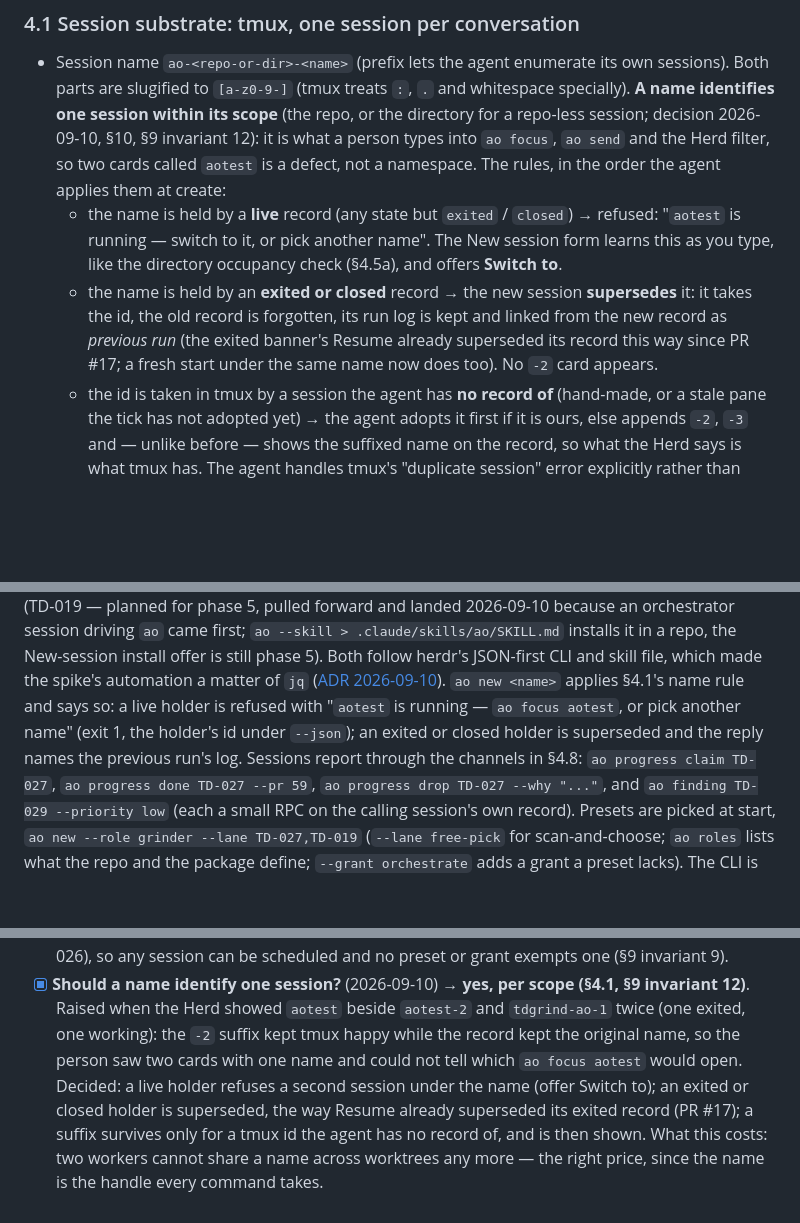
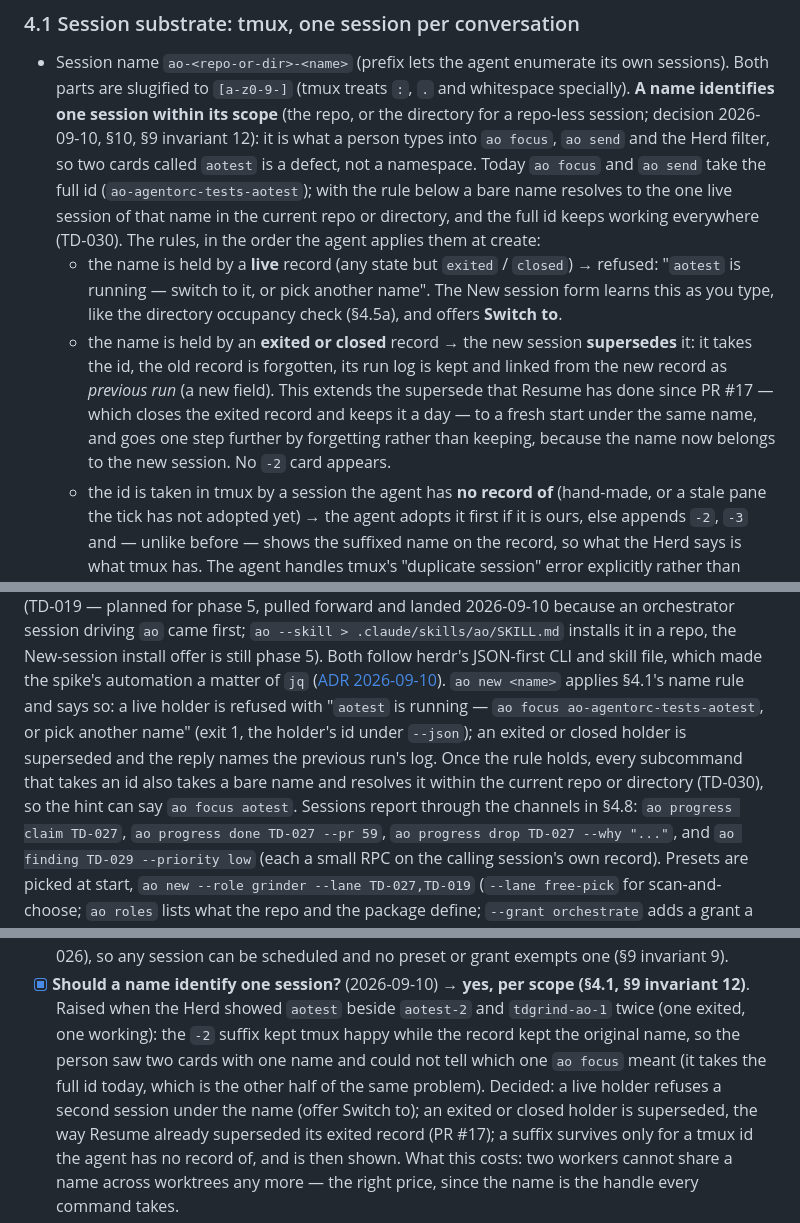
Before and after one commit to eyecantell/agentorc, a Markdown page: docs/design.md, 3 parts joined by grey strips. Rendered like a GitHub page; blank space fills up the shorter version.

Commit message:
Fact-check: PR #17 closes-and-keeps, the forget-and-link is new; bare names are not accepted by the CLI yet (TD-030 step 5)
Co-Authored-By: Claude Fable 5.1 <noreply@anthropic.com>
Claude-Session: https://claude.ai/code/session_019chcZMrkYG8pEwxcwb3SKJ

```diff
--- a/docs/design.md
+++ b/docs/design.md
@@ -112,14 +112,19 @@ laptop browser ──https──▶ agentorc UI (one process on any host with `a
   **A name identifies one session within its scope** (the repo, or the directory for a
   repo-less session; decision 2026-09-10, §10, §9 invariant 12): it is what a person types
   into `ao focus`, `ao send` and the Herd filter, so two cards called `aotest` is a defect, not
-  a namespace. The rules, in the order the agent applies them at create:
+  a namespace. Today `ao focus` and `ao send` take the full id (`ao-agentorc-tests-aotest`);
+  with the rule below a bare name resolves to the one live session of that name in the
+  current repo or directory, and the full id keeps working everywhere (TD-030). The rules, in
+  the order the agent applies them at create:
   - the name is held by a **live** record (any state but `exited` / `closed`) → refused:
     "`aotest` is running — switch to it, or pick another name". The New session form learns
     this as you type, like the directory occupancy check (§4.5a), and offers **Switch to**.
   - the name is held by an **exited or closed** record → the new session **supersedes** it: it
     takes the id, the old record is forgotten, its run log is kept and linked from the new
-    record as *previous run* (the exited banner's Resume already superseded its record this
-    way since PR #17; a fresh start under the same name now does too). No `-2` card appears.
+    record as *previous run* (a new field). This extends the supersede that Resume has done
+    since PR #17 — which closes the exited record and keeps it a day — to a fresh start under
+    the same name, and goes one step further by forgetting rather than keeping, because the
+    name now belongs to the new session. No `-2` card appears.
   - the id is taken in tmux by a session the agent has **no record of** (hand-made, or a stale
     pane the tick has not adopted yet) → the agent adopts it first if it is ours, else appends
     `-2`, `-3` and — unlike before — shows the suffixed name on the record, so what the Herd
@@ -656,8 +661,11 @@ on it and whether it applies, and `ao explain --file` classifies a saved screen
 session must follow (TD-019 — planned for phase 5, pulled forward and landed 2026-09-10 because an orchestrator session driving `ao` came first; `ao --skill > .claude/skills/ao/SKILL.md` installs it in a repo, the New-session install offer is still phase 5). Both follow herdr's JSON-first CLI and skill file, which made the spike's
 automation a matter of `jq` ([ADR 2026-09-10](decisions/2026-09-10-herdr-spike.md)).
 `ao new <name>` applies §4.1's name rule and says so: a live holder is refused with
-"`aotest` is running — `ao focus aotest`, or pick another name" (exit 1, the holder's id under
-`--json`); an exited or closed holder is superseded and the reply names the previous run's log.
+"`aotest` is running — `ao focus ao-agentorc-tests-aotest`, or pick another name" (exit 1, the
+holder's id under `--json`); an exited or closed holder is superseded and the reply names the
+previous run's log. Once the rule holds, every subcommand that takes an id also takes a bare
+name and resolves it within the current repo or directory (TD-030), so the hint can say
+`ao focus aotest`.
 Sessions report through the channels in §4.8: `ao progress claim TD-027`, `ao progress done
 TD-027 --pr 59`, `ao progress drop TD-027 --why "..."`, and `ao finding TD-029 --priority low`
 (each a small RPC on the calling session's own record). Presets are picked at start, `ao new
@@ -983,8 +991,8 @@ the block. A policy is agent code and needs no grant; a session doing the same w
 - [x] **Should a name identify one session?** (2026-09-10) → **yes, per scope (§4.1, §9
   invariant 12)**. Raised when the Herd showed `aotest` beside `aotest-2` and `tdgrind-ao-1`
   twice (one exited, one working): the `-2` suffix kept tmux happy while the record kept the
-  original name, so the person saw two cards with one name and could not tell which `ao focus
-  aotest` would open. Decided: a live holder refuses a second session under the name (offer
+  original name, so the person saw two cards with one name and could not tell which one `ao focus` meant (it
+  takes the full id today, which is the other half of the same problem). Decided: a live holder refuses a second session under the name (offer
   Switch to); an exited or closed holder is superseded, the way Resume already superseded its
   exited record (PR #17); a suffix survives only for a tmux id the agent has no record of, and
   is then shown. What this costs: two workers cannot share a name across worktrees any more —
```
Also changed, not shown: docs/technical_debt.md (+1 -1 lines).
